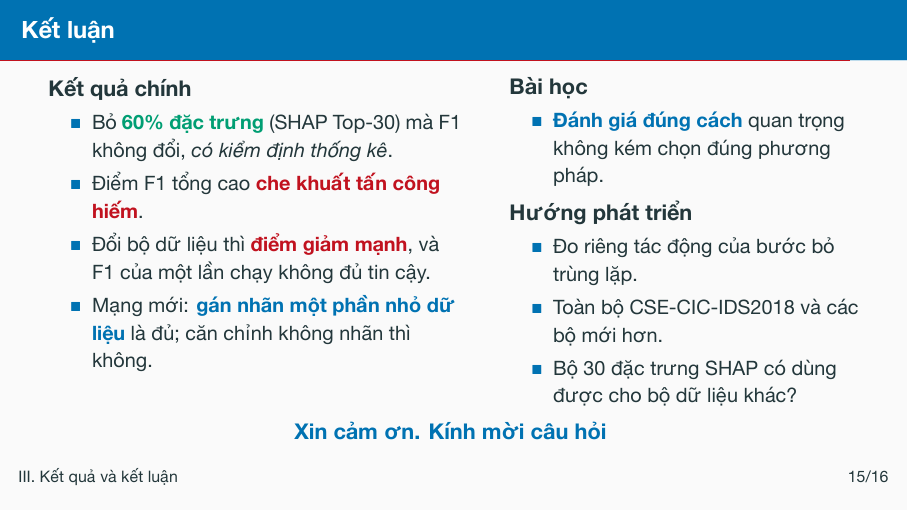
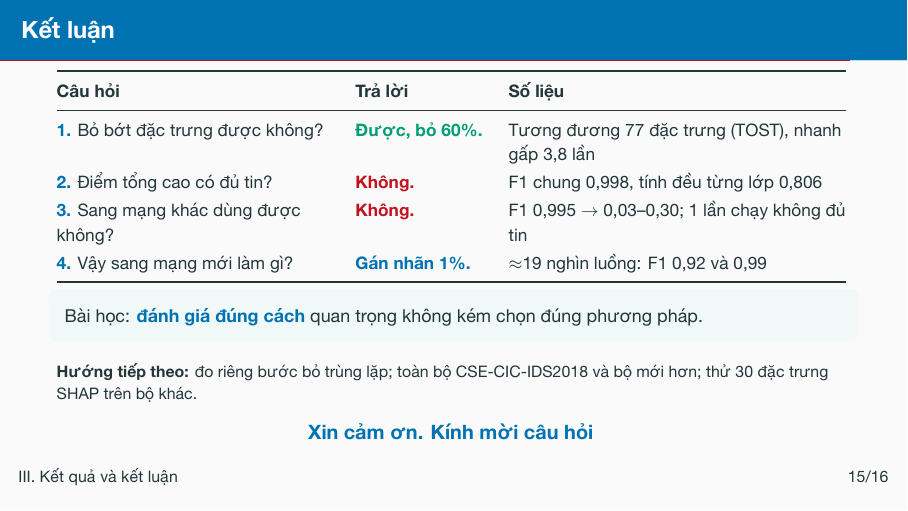
Before and after one commit to vuthainguyen1602/Thesis_IDS, LaTeX slides (slides/fair2026_vi/main.tex): page 16 of 28. The pictures show the PDF file output/pdfs/FAIR2026_slides_vi.pdf that the author committed with the source.

Commit message:
slides: FAIR Vietnamese conclusion as four plain questions with answer and numbers

```diff
--- a/slides/fair2026_vi/main.tex
+++ b/slides/fair2026_vi/main.tex
@@ -602,36 +602,35 @@ cách đánh giá hơn là chất lượng mô hình.}
 
 % ---------------------------------------------------------------- 0:40
 \begin{frame}{Kết luận}
-  \begin{columns}[T]
-    \begin{column}{0.52\textwidth}
-      \textbf{Kết quả chính}
-      \begin{itemize}\small
-        \setlength{\itemsep}{0.3em}
-        \item Bỏ \good{60\% đặc trưng} (SHAP Top-30) mà F1 không đổi, \emph{có kiểm định thống kê}.
-        \item Điểm F1 tổng cao \bad{che khuất tấn công hiếm}.
-        \item Đổi bộ dữ liệu thì \bad{điểm giảm mạnh}, và F1 của một lần chạy không đủ tin cậy.
-        \item Mạng mới: \key{gán nhãn một phần nhỏ dữ liệu} là đủ; căn
-              chỉnh không nhãn thì không.
-      \end{itemize}
-    \end{column}
-    \begin{column}{0.44\textwidth}
-      \textbf{Bài học}
-      \begin{itemize}\small
-        \item \key{Đánh giá đúng cách} quan trọng không kém chọn đúng phương pháp.
-      \end{itemize}
-      \textbf{Hướng phát triển}
-      \begin{itemize}\small
-        \item Đo riêng tác động của bước bỏ trùng lặp.
-        \item Toàn bộ CSE-CIC-IDS2018 và các bộ mới hơn.
-        \item Bộ 30 đặc trưng SHAP có dùng được cho bộ dữ liệu khác?
-      \end{itemize}
-    \end{column}
-  \end{columns}
-  \vfill
-  \centering \key{Xin cảm ơn. Kính mời câu hỏi}
-  \note{\say Tóm lại có bốn điều. Một, bỏ được 60\% đặc trưng mà F1 không đổi,
-  và điều này đã được kiểm định. Hai, điểm tổng cao che khuất các loại tấn công
-  hiếm. Ba, đổi bộ dữ liệu thì điểm giảm mạnh, và F1 của một lần chạy không đủ tin cậy.
-  Bốn, với mạng mới, gán nhãn một phần nhỏ dữ liệu là đủ, còn căn chỉnh không
-  nhãn thì không. Bài học chung: đánh giá đúng cách quan trọng không kém chọn đúng phương pháp.
-  Xin cảm ơn quý thầy cô, kính mời câu hỏi.
+  \centering\footnotesize
+  \fitwidth{%
+  \begin{tabular}{@{}Q{0.36}Q{0.17}Q{0.44}@{}}
+    \qahead
+    \key{1.} Bỏ bớt đặc trưng được không?
+      & \good{Được, bỏ 60\%.}
+      & Tương đương 77 đặc trưng (TOST), nhanh gấp 3,8 lần \\
+    \key{2.} Điểm tổng cao có đủ tin?
+      & \bad{Không.}
+      & F1 chung 0,998, tính đều từng lớp 0,806 \\
+    \key{3.} Sang mạng khác dùng được không?
+      & \bad{Không.}
+      & F1 0,995 $\to$ 0,03--0,30; 1 lần chạy không đủ tin \\
+    \key{4.} Vậy sang mạng mới làm gì?
+      & \key{Gán nhãn 1\%.}
+      & $\approx$19 nghìn luồng: F1 0,92 và 0,99 \\
+    \bottomrule
+  \end{tabular}
+  }
+  \takeaway{Bài học: \key{đánh giá đúng cách} quan trọng không kém chọn đúng
+  phương pháp.}
+  \par\smallskip\raggedright\scriptsize
+  \textbf{Hướng tiếp theo:} đo riêng bước bỏ trùng lặp; toàn bộ CSE-CIC-IDS2018
+  và bộ mới hơn; thử 30 đặc trưng SHAP trên bộ khác.
+  \par\vfill
+  \centering\small\key{Xin cảm ơn. Kính mời câu hỏi}
+  \note{\say Tóm lại, bốn câu hỏi. Một, bỏ bớt đặc trưng được không? Được: bỏ
+  60\%, SHAP Top-30 tương đương 77 đặc trưng về mặt thống kê, và huấn luyện
+  nhanh gấp 3,8 lần. Hai, điểm tổng cao có đủ tin không? Không: điểm chung
+  0,998, nhưng tính đều từng lớp chỉ 0,806.
+  Ba, sang mạng khác mô hình còn dùng được không? Không: F1 rơi xuống 0,03 đến
+  0,30, và một lần chạy không đủ tin. Bốn, vậy sang mạng mới làm gì? Gán nhãn
```
Also changed, not shown: output/pdfs/FAIR2026_slides_vi.pdf, output/pdfs/FAIR2026_slides_vi_notes.pdf, slides/fair2026_vi/main.tex (3 more changed lines).
